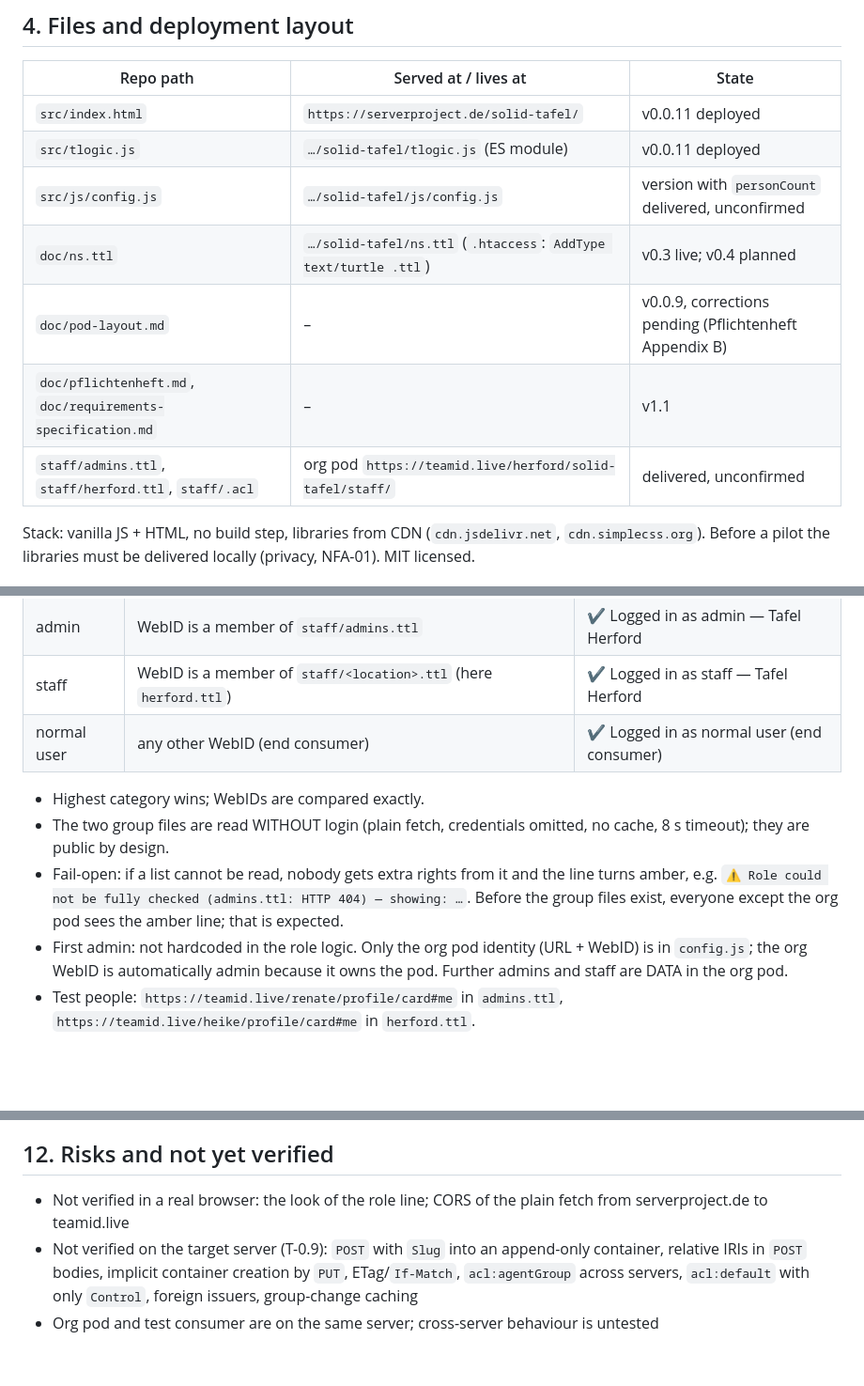
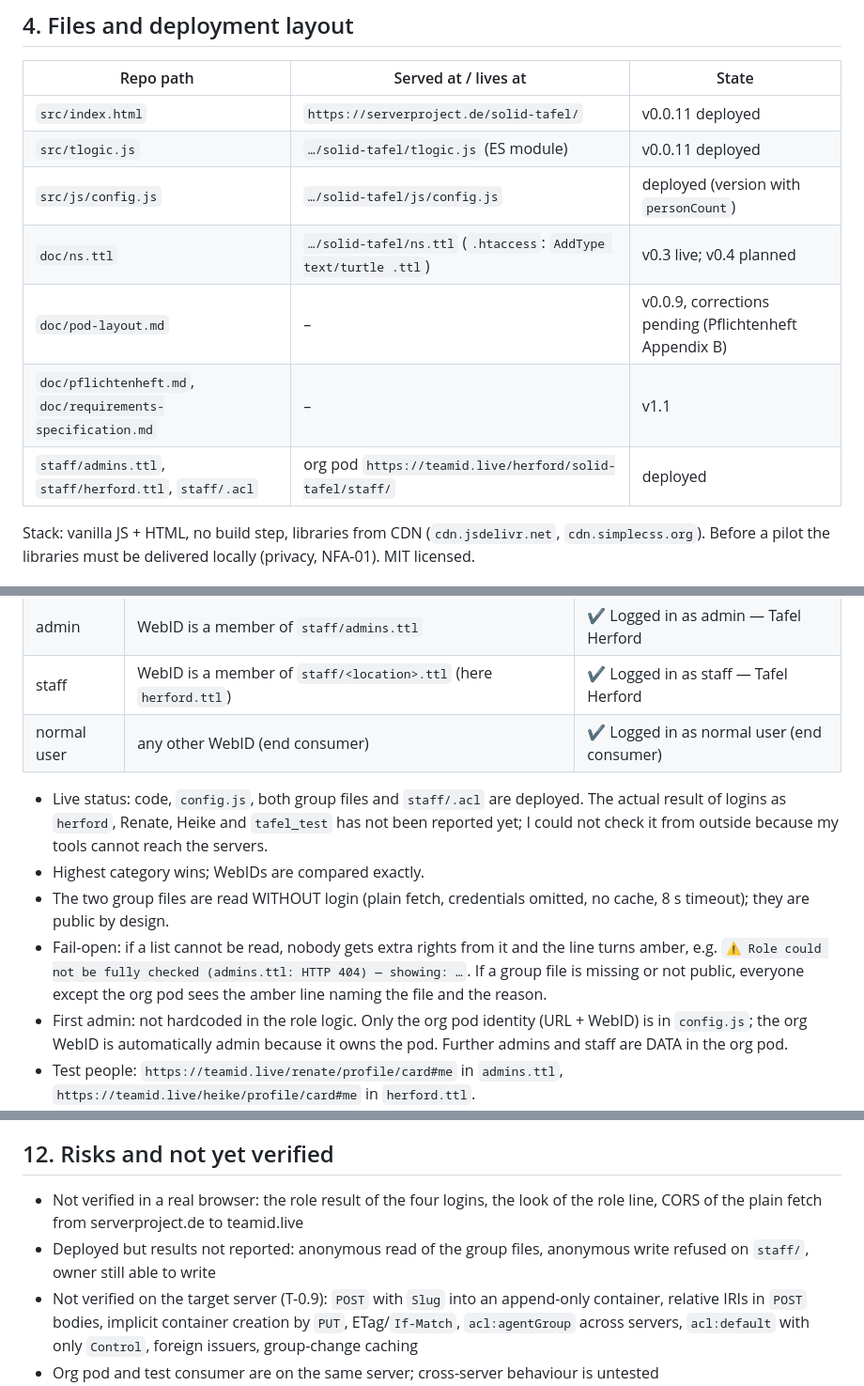
Before and after one commit to ewingson/solid-tafel, a Markdown page: doc/tafel-app-status.md, 3 parts joined by grey strips. Shown at 94% size. Drawn GitHub-style; blank space fills up the shorter version.

```diff
--- a/doc/tafel-app-status.md
+++ b/doc/tafel-app-status.md
@@ -43,11 +44,11 @@
 |---|---|---|
 | `src/index.html` | `https://serverproject.de/solid-tafel/` | v0.0.11 deployed |
 | `src/tlogic.js` | `…/solid-tafel/tlogic.js` (ES module) | v0.0.11 deployed |
-| `src/js/config.js` | `…/solid-tafel/js/config.js` | version with `personCount` delivered, unconfirmed |
+| `src/js/config.js` | `…/solid-tafel/js/config.js` | deployed (version with `personCount`) |
 | `doc/ns.ttl` | `…/solid-tafel/ns.ttl` (`.htaccess`: `AddType text/turtle .ttl`) | v0.3 live; v0.4 planned |
 | `doc/pod-layout.md` | – | v0.0.9, corrections pending (Pflichtenheft Appendix B) |
 | `doc/pflichtenheft.md`, `doc/requirements-specification.md` | – | v1.1 |
-| `staff/admins.ttl`, `staff/herford.ttl`, `staff/.acl` | org pod `https://teamid.live/herford/solid-tafel/staff/` | delivered, unconfirmed |
+| `staff/admins.ttl`, `staff/herford.ttl`, `staff/.acl` | org pod `https://teamid.live/herford/solid-tafel/staff/` | deployed |
 
 Stack: vanilla JS + HTML, no build step, libraries from CDN (`cdn.jsdelivr.net`, `cdn.simplecss.org`). Before a pilot the libraries must be delivered locally (privacy, NFA-01). MIT licensed.
 
@@ -71,9 +72,10 @@ Stack: vanilla JS + HTML, no build step, libraries from CDN (`cdn.jsdelivr.net`,
 | staff | WebID is a member of `staff/<location>.ttl` (here `herford.ttl`) | ✔ Logged in as staff — Tafel Herford |
 | normal user | any other WebID (end consumer) | ✔ Logged in as normal user (end consumer) |
 
+- Live status: code, `config.js`, both group files and `staff/.acl` are deployed. The actual result of logins as `herford`, Renate, Heike and `tafel_test` has not been reported yet; I could not check it from outside because my tools cannot reach the servers.
 - Highest category wins; WebIDs are compared exactly.
 - The two group files are read WITHOUT login (plain fetch, credentials omitted, no cache, 8 s timeout); they are public by design.
-- Fail-open: if a list cannot be read, nobody gets extra rights from it and the line turns amber, e.g. `⚠ Role could not be fully checked (admins.ttl: HTTP 404) — showing: …`. Before the group files exist, everyone except the org pod sees the amber line; that is expected.
+- Fail-open: if a list cannot be read, nobody gets extra rights from it and the line turns amber, e.g. `⚠ Role could not be fully checked (admins.ttl: HTTP 404) — showing: …`. If a group file is missing or not public, everyone except the org pod sees the amber line naming the file and the reason.
 - First admin: not hardcoded in the role logic. Only the org pod identity (URL + WebID) is in `config.js`; the org WebID is automatically admin because it owns the pod. Further admins and staff are DATA in the org pod.
 - Test people: `https://teamid.live/renate/profile/card#me` in `admins.ttl`, `https://teamid.live/heike/profile/card#me` in `herford.ttl`.
 - The role line only changes what the UI shows. Real protection is the ACL of the pods.
@@ -133,7 +148,8 @@ Stack: vanilla JS + HTML, no build step, libraries from CDN (`cdn.jsdelivr.net`,
 
 ## 12. Risks and not yet verified
 
-- Not verified in a real browser: the look of the role line; CORS of the plain fetch from serverproject.de to teamid.live
+- Not verified in a real browser: the role result of the four logins, the look of the role line, CORS of the plain fetch from serverproject.de to teamid.live
+- Deployed but results not reported: anonymous read of the group files, anonymous write refused on `staff/`, owner still able to write
 - Not verified on the target server (T-0.9): `POST` with `Slug` into an append-only container, relative IRIs in `POST` bodies, implicit container creation by `PUT`, ETag/`If-Match`, `acl:agentGroup` across servers, `acl:default` with only `Control`, foreign issuers, group-change caching
 - Org pod and test consumer are on the same server; cross-server behaviour is untested
 - Guests need a pod: onboarding is the biggest adoption risk (pilot with staff support)
```
Also changed, not shown: other parts of doc/tafel-app-status.md (+21 -7 lines).
